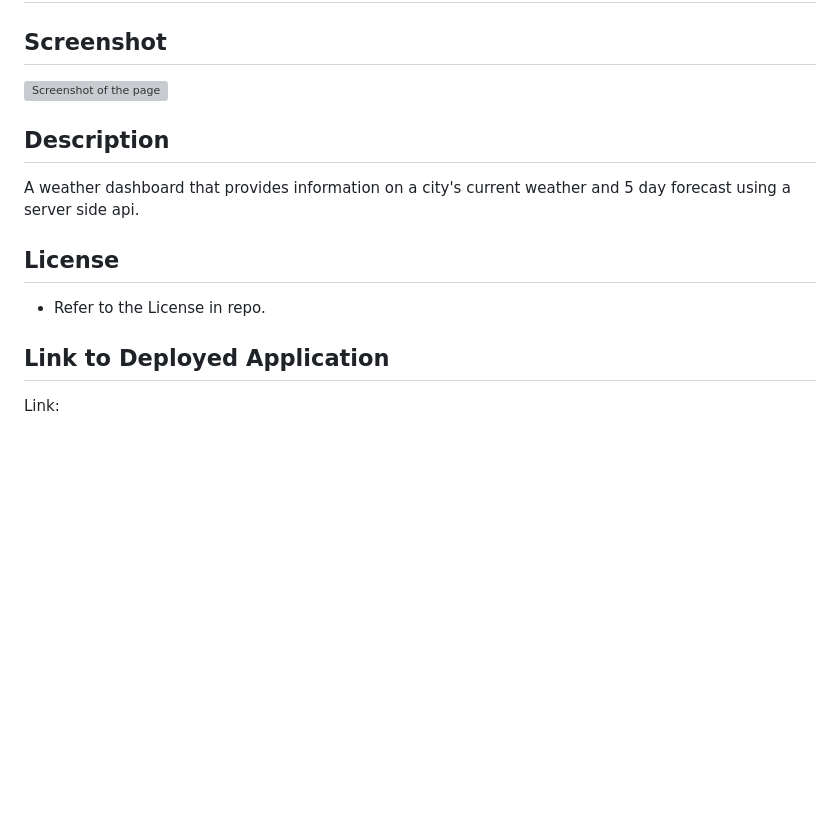
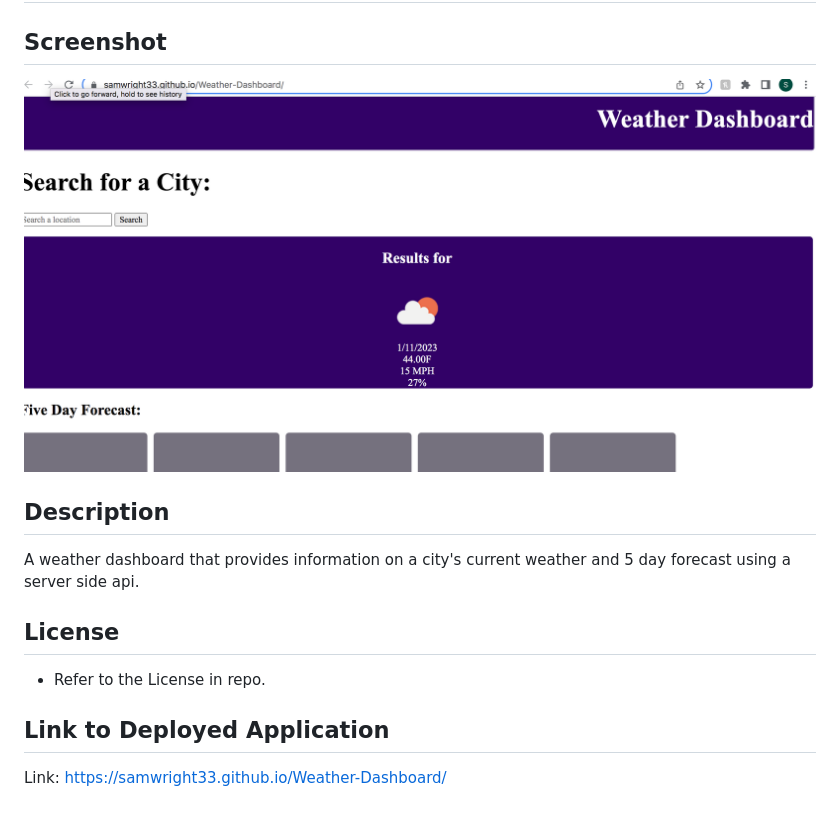
Before and after one commit to Samwright33/Weather-Dashboard, a Markdown page: README.md, the part around the change. GitHub-like rendering; pictures changed too: assets/Readmesc.png (added); blank space fills up the shorter version; grey boxes are pictures that could not be loaded.

```diff
--- a/README.md
+++ b/README.md
@@ -1,6 +1,6 @@
 ## Weather Dashboard
 ## Screenshot
-![Screenshot of the page](./Develop/Readmesc.png)
+![Screenshot of the page](./assets/Readmesc.png)
 
 ## Description
 A weather dashboard that provides information on a city's current weather and 5 day forecast using a server side api.
@@ -10,4 +10,4 @@ A weather dashboard that provides information on a city's current weather and 5
 * Refer to the License in repo.
 
 ## Link to Deployed Application
-Link:
+Link: https://samwright33.github.io/Weather-Dashboard/
```
